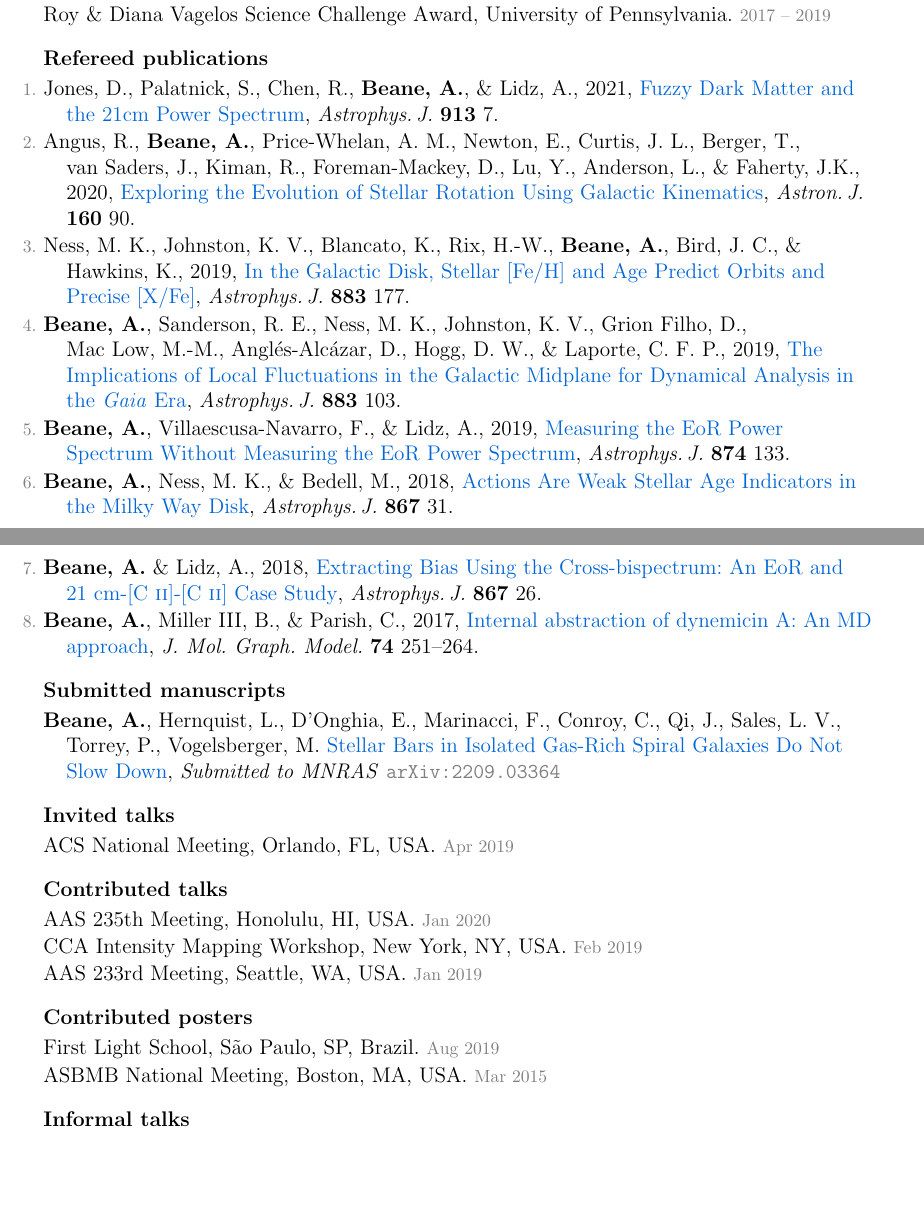
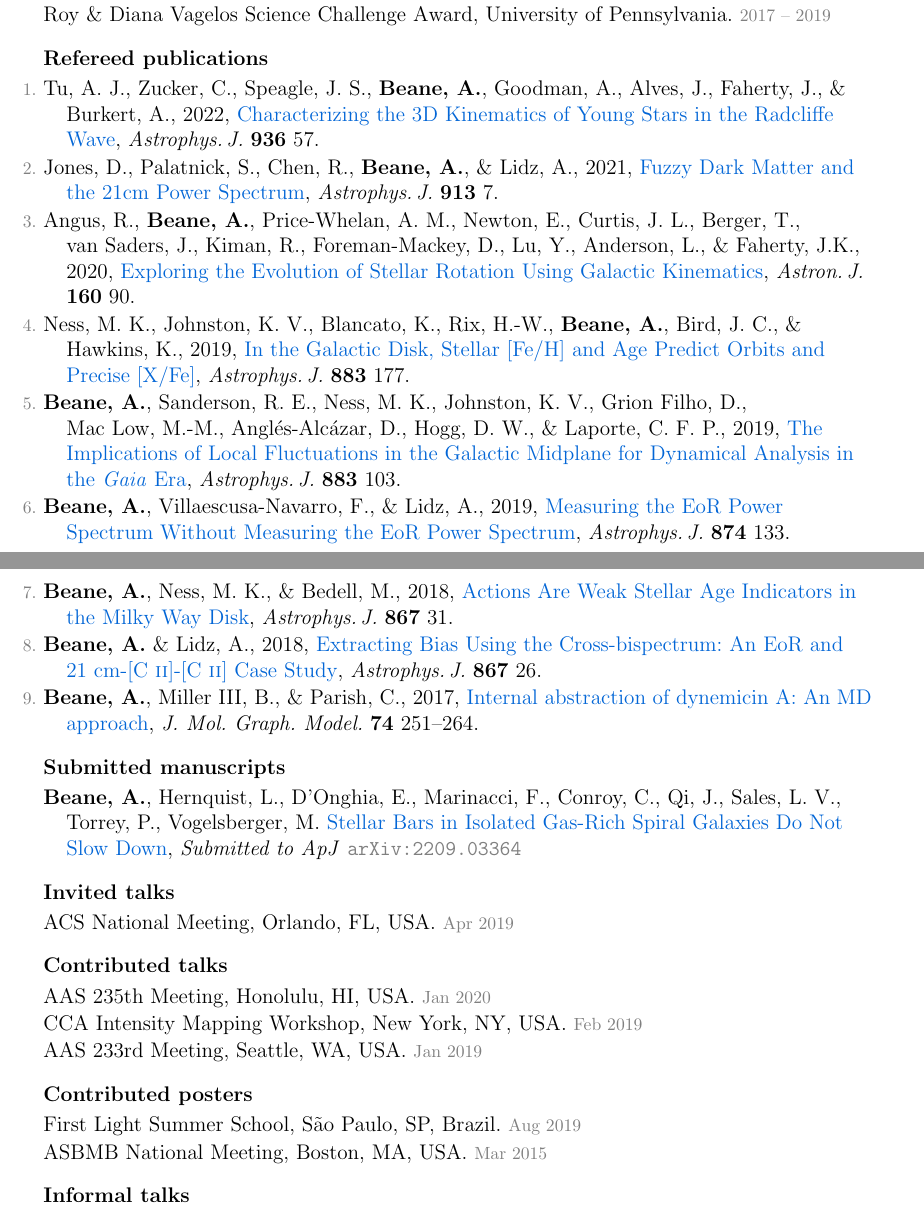
Before and after one commit to gusbeane/gusbeane.github.io, a LaTeX CV (cv/beane_cv.tex): two parts of pages 1 and 2 of 2, joined at a grey line, cut so that both start at the same text, the shorter picture padded with empty space. Compiled offline with pdfLaTeX.

Commit message:
rebuilding site Wed Feb 15 17:54:16 EST 2023

```diff
--- a/cv/beane_cv.tex
+++ b/cv/beane_cv.tex
@@ -219,6 +219,9 @@ Roy \& Diana Vagelos Science Challenge Award, University of Pennsylvania. \deemp
 \hypersetup{linkcolor=grey}%
 \begin{list}{\pubnumber{\therefpubnum}}{\hogglist}
 \item
+Tu,~A.~J., Zucker,~C., Speagle,~J.~S., {\bf Beane,~A.}, Goodman,~A., Alves,~J., Faherty,~J., \& Burkert,~A., 2022,
+\doi{10.3847/1538-4357/ac82f0}{Characterizing the 3D Kinematics of Young Stars in the Radcliffe Wave}, \textit{Astrophys.\,J.} \textbf{936}~57.
+\item
 Jones,~D., Palatnick,~S., Chen,~R., {\bf Beane,~A.}, \& Lidz,~A., 2021,
 \doi{10.3847/1538-4357/abf0a9}{Fuzzy Dark Matter and the 21cm Power Spectrum},
 \textit{Astrophys.\,J.}\ \textbf{913}~7.
@@ -242,7 +245,6 @@ Ness,~M.~K., Johnston,~K.~V., Blancato,~K., Rix,~H.-W., {\bf Beane,~A.}, Bird,~J
 {\bf Beane,~A.}, Ness,~M.~K., \& Bedell,~M., 2018,
 \doi{10.3847/1538-4357/aae07f}{Actions Are Weak Stellar Age Indicators in the Milky Way Disk},
 \textit{Astrophys.\,J.}\ \textbf{867} 31.
-\newpage
 \item
 {\bf Beane,~A.} \& Lidz,~A., 2018,
 \doi{10.3847/1538-4357/aae388}{Extracting Bias Using the Cross-bispectrum: An EoR and 21~cm-[C {\sc ii}]-[C {\sc ii}] Case Study},
@@ -270,7 +272,7 @@ Ness,~M.~K., Johnston,~K.~V., Blancato,~K., Rix,~H.-W., {\bf Beane,~A.}, Bird,~J
 \begin{list}{}{\hogglist}
 \item
 {\bf Beane,~A.}, Hernquist,~L., D'Onghia,~E., Marinacci,~F., Conroy,~C., Qi,~J.,
-Sales,~L.~V., Torrey,~P., Vogelsberger,~M. \arxiv{2209.03364}{Stellar Bars in Isolated Gas-Rich Spiral Galaxies Do Not Slow Down}{MNRAS}
+Sales,~L.~V., Torrey,~P., Vogelsberger,~M. \arxiv{2209.03364}{Stellar Bars in Isolated Gas-Rich Spiral Galaxies Do Not Slow Down}{ApJ}
 \end{list}
 
 \hypersetup{linkcolor=black}%
@@ -300,7 +302,7 @@ AAS 233rd Meeting, Seattle, WA, USA. \deemph{Jan~2019}
 \hypersetup{linkcolor=grey}%
 \begin{list}{}{\hogglist}
 \item
-First Light School, S\~ao Paulo, SP, Brazil. \deemph{Aug~2019}
+First Light Summer School, S\~ao Paulo, SP, Brazil. \deemph{Aug~2019}
 \item
 ASBMB National Meeting, Boston, MA, USA. \deemph{Mar~2015}
 \end{list}
```
Also changed, not shown: cv/beane_cv.pdf.
